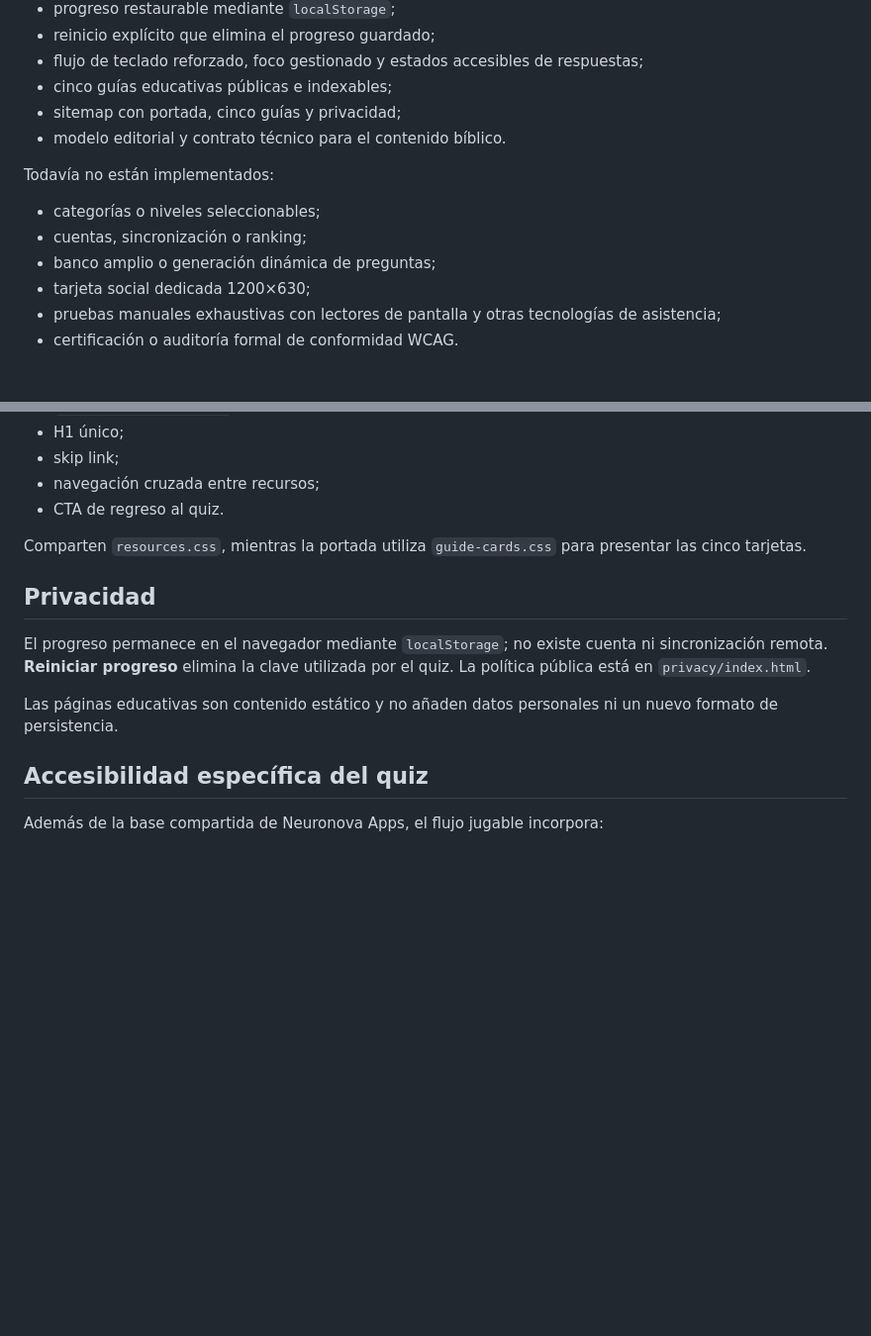
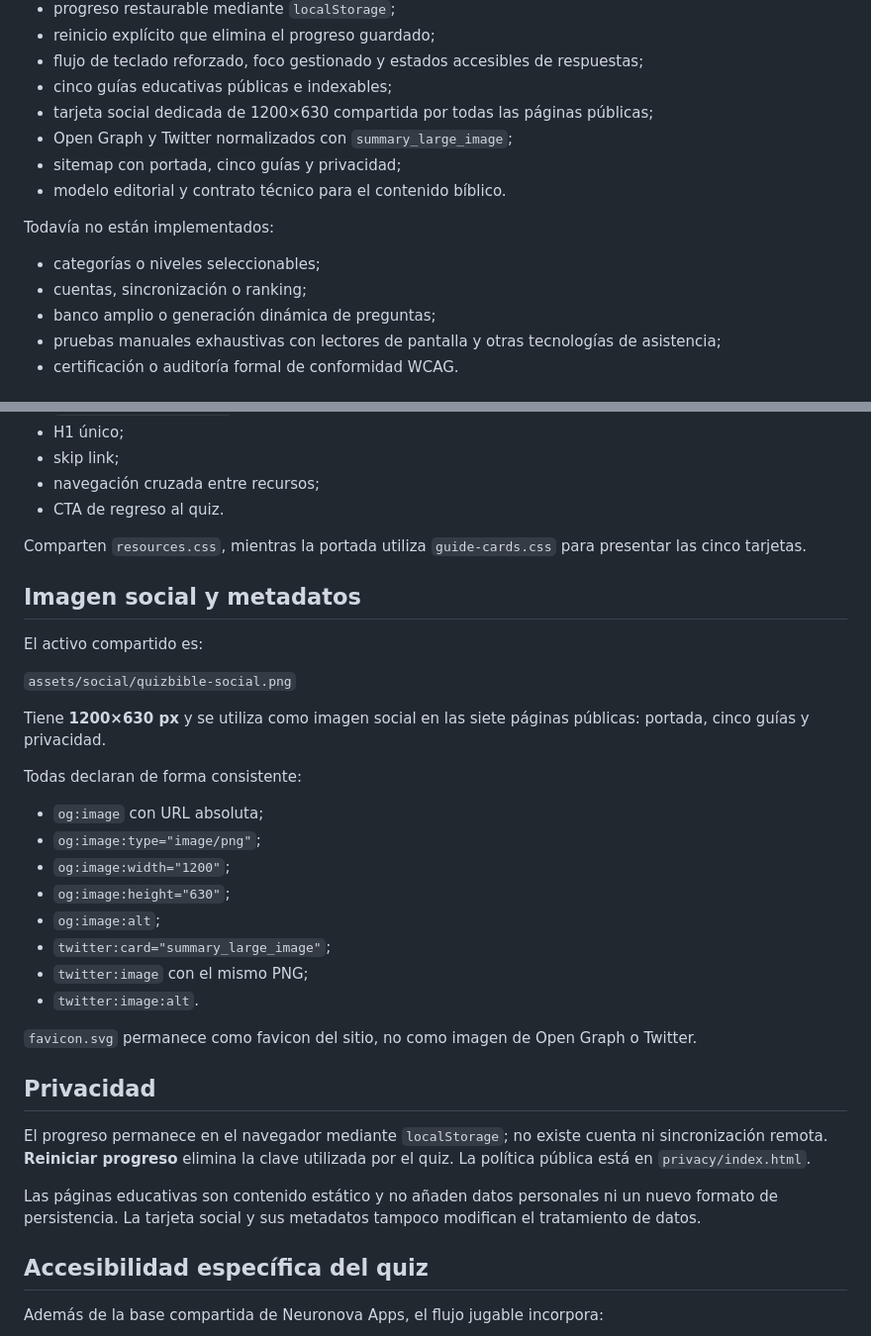
Before and after one commit to neuronova-apps/quiz-bible, a Markdown page: README.md, 2 parts joined by grey strips. Shown at 99% size. GitHub-like rendering; blank space fills up the shorter version.

Commit message:
Document Quiz Bible social metadata

```diff
--- a/README.md
+++ b/README.md
@@ -20,6 +20,8 @@ La versión actual incluye:
 - reinicio explícito que elimina el progreso guardado;
 - flujo de teclado reforzado, foco gestionado y estados accesibles de respuestas;
 - cinco guías educativas públicas e indexables;
+- tarjeta social dedicada de 1200×630 compartida por todas las páginas públicas;
+- Open Graph y Twitter normalizados con `summary_large_image`;
 - sitemap con portada, cinco guías y privacidad;
 - modelo editorial y contrato técnico para el contenido bíblico.
 
@@ -28,7 +30,6 @@ Todavía no están implementados:
 - categorías o niveles seleccionables;
 - cuentas, sincronización o ranking;
 - banco amplio o generación dinámica de preguntas;
-- tarjeta social dedicada 1200×630;
 - pruebas manuales exhaustivas con lectores de pantalla y otras tecnologías de asistencia;
 - certificación o auditoría formal de conformidad WCAG.
 
@@ -125,11 +126,32 @@ Todas incluyen:
 
 Comparten `resources.css`, mientras la portada utiliza `guide-cards.css` para presentar las cinco tarjetas.
 
+## Imagen social y metadatos
+
+El activo compartido es:
+
+`assets/social/quizbible-social.png`
+
+Tiene **1200×630 px** y se utiliza como imagen social en las siete páginas públicas: portada, cinco guías y privacidad.
+
+Todas declaran de forma consistente:
+
+- `og:image` con URL absoluta;
+- `og:image:type="image/png"`;
+- `og:image:width="1200"`;
+- `og:image:height="630"`;
+- `og:image:alt`;
+- `twitter:card="summary_large_image"`;
+- `twitter:image` con el mismo PNG;
+- `twitter:image:alt`.
+
+`favicon.svg` permanece como favicon del sitio, no como imagen de Open Graph o Twitter.
+
 ## Privacidad
 
 El progreso permanece en el navegador mediante `localStorage`; no existe cuenta ni sincronización remota. **Reiniciar progreso** elimina la clave utilizada por el quiz. La política pública está en `privacy/index.html`.
 
-Las páginas educativas son contenido estático y no añaden datos personales ni un nuevo formato de persistencia.
+Las páginas educativas son contenido estático y no añaden datos personales ni un nuevo formato de persistencia. La tarjeta social y sus metadatos tampoco modifican el tratamiento de datos.
 
 ## Accesibilidad específica del quiz
 
```
Also changed, not shown: other parts of README.md (+2 -1 lines).
